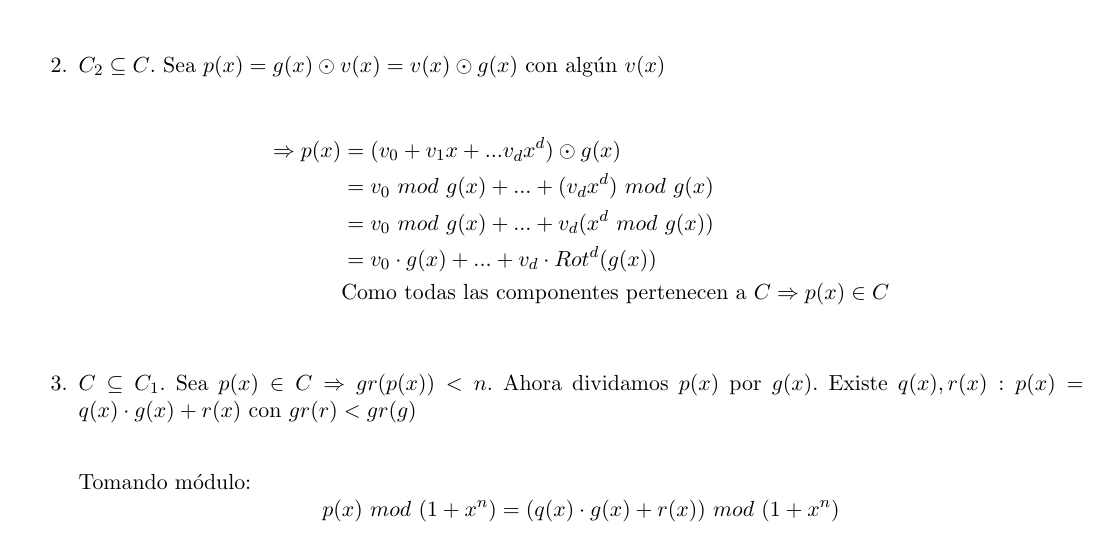
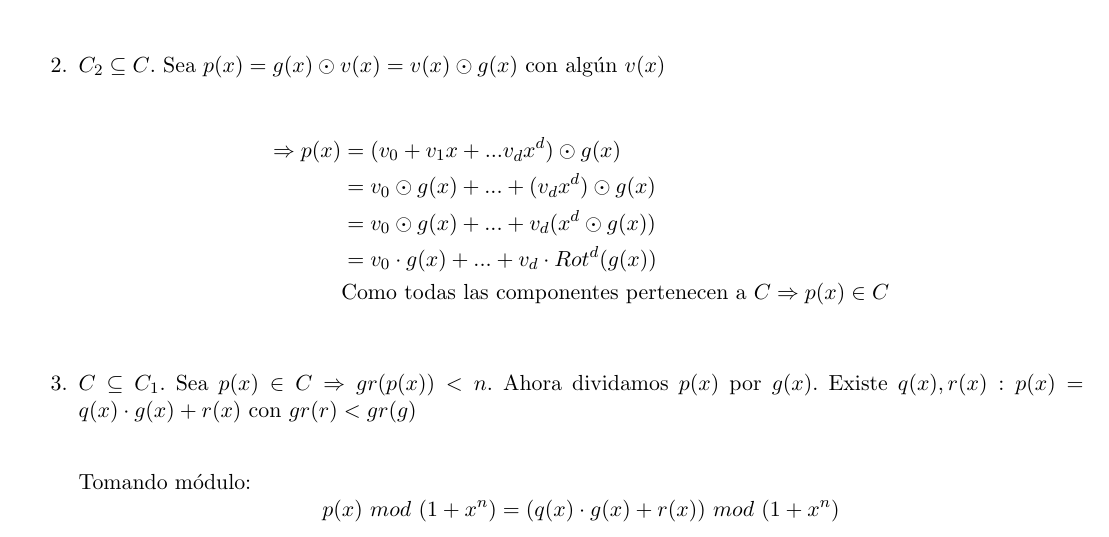
Before and after one commit to Nicocag29/PreparacionFinalDiscretaII, a LaTeX document (tex_files/g_polinomio_gen.tex): part of page 1 of 2, cut so that both start at the same text. Compiled offline with pdfLaTeX.

Commit message:
correccion polinomio generador

```diff
--- a/tex_files/g_polinomio_gen.tex
+++ b/tex_files/g_polinomio_gen.tex
@@ -49,8 +49,8 @@ Vamos a ver que $C = C_1$ y $C = C_2$ para demostrar los dos primeros items.\par
 \
 \begin{align*}
 \Rightarrow p(x) & = (v_0 + v_1x + ... v_dx^{d}) \odot g(x) \\
-			 & = v_0 \text{ } mod \text{ } g(x) + ... + (v_dx^{d}) \text{ } mod \text{ } g(x)\\
-			 & = v_0 \text{ } mod \text{ } g(x) + ... + v_d(x^{d} \text{ } mod \text{ } g(x))\\
+			 & = v_0 \odot g(x) + ... + (v_dx^{d}) \odot g(x)\\
+			 & = v_0 \odot g(x) + ... + v_d(x^{d} \odot g(x))\\
 			 & = v_0 \cdot g(x) + ... + v_d \cdot Rot^{d}(g(x))\\
 			 & \text{Como todas las componentes pertenecen a } C \Rightarrow p(x) \in C\\
 \end{align*}
```
Also changed, not shown: pdf_files/g_polinomio_gen.pdf, 3 other files.
